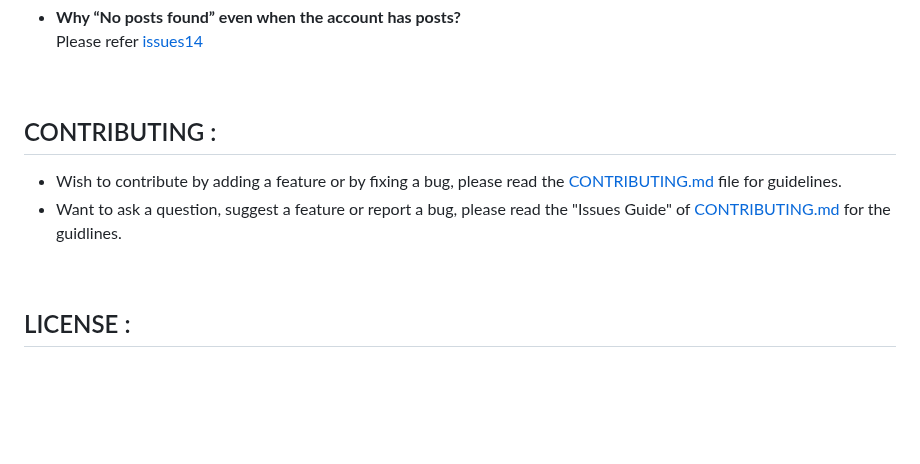
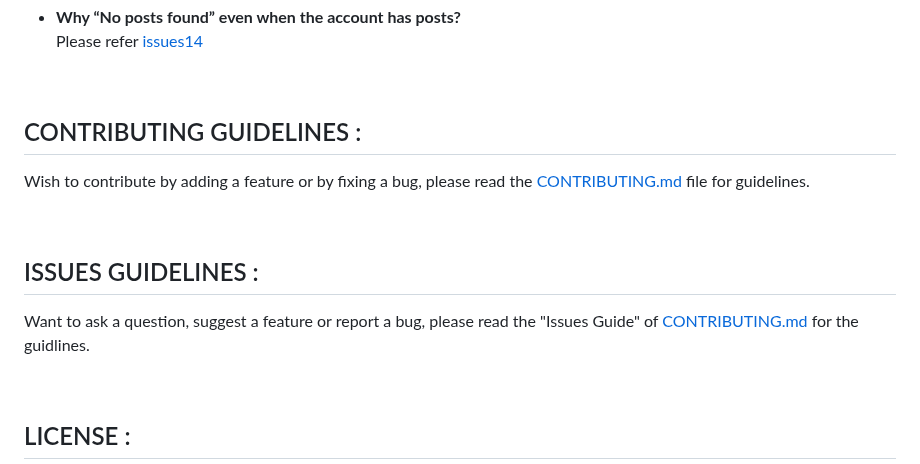
Before and after one commit to obitouka/InstagramPrivSniffer, a Markdown page: README.md, the part around one of its changes. GitHub-like rendering; blank space fills up the shorter version.

```diff
--- a/README.md
+++ b/README.md
@@ -109,9 +109,13 @@ Please refer [issues14](https://github.com/obitouka/InstagramPrivSniffer/issues/
 
 <br>
 
-## CONTRIBUTING :
-- Wish to contribute by adding a feature or by fixing a bug, please read the [CONTRIBUTING.md](.github/CONTRIBUTING.md) file for guidelines.
-- Want to ask a question, suggest a feature or report a bug, please read the "Issues Guide" of [CONTRIBUTING.md](https://github.com/obitouka/InstagramPrivSniffer/blob/main/.github/CONTRIBUTING.md#issues-guide) for the guidlines.
+## CONTRIBUTING GUIDELINES :
+Wish to contribute by adding a feature or by fixing a bug, please read the [CONTRIBUTING.md](.github/CONTRIBUTING.md) file for guidelines.
+
+<br>
+
+## ISSUES GUIDELINES :
+Want to ask a question, suggest a feature or report a bug, please read the "Issues Guide" of [CONTRIBUTING.md](https://github.com/obitouka/InstagramPrivSniffer/blob/main/.github/CONTRIBUTING.md#issues-guide) for the guidlines.
 
 <br>
 
```
Also changed, not shown: other parts of README.md (+1 -1 lines).
